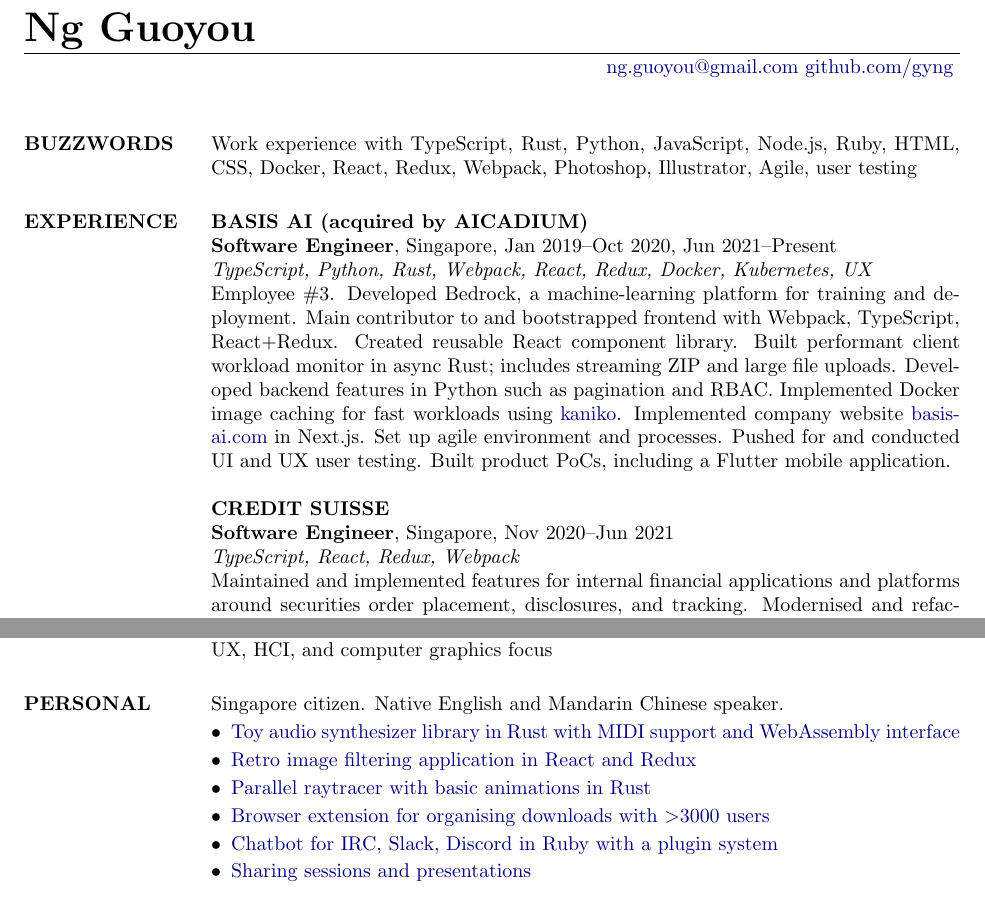
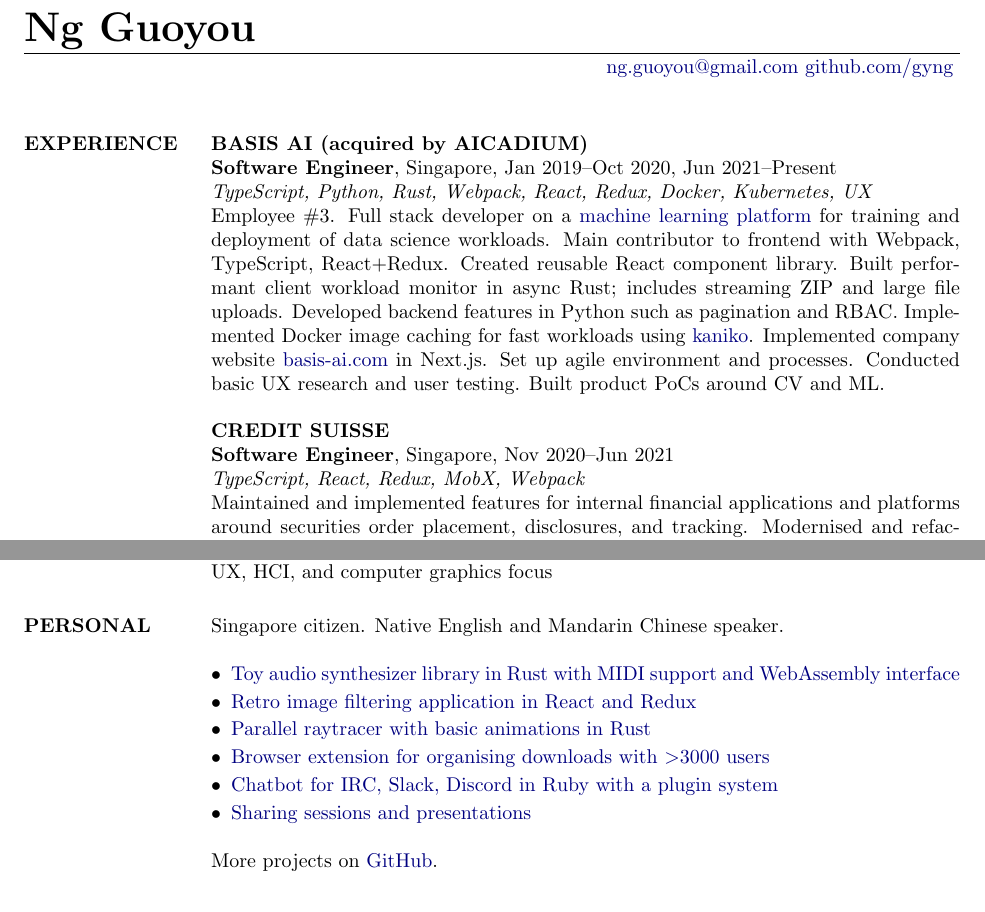
Before and after one commit to gyng/gyng.github.io, a LaTeX CV (cv/NgGuoyouCV.tex): two parts of pages 1 and 2 of 2, joined at a grey line, cut so that both start at the same text. Compiled offline with pdfLaTeX.

Commit message:
Update NgGuoyouCV.tex

```diff
--- a/cv/NgGuoyouCV.tex
+++ b/cv/NgGuoyouCV.tex
@@ -29,30 +29,32 @@
 }
 
 \begin{resume}
-    \section{BUZZWORDS}
-        Work experience with TypeScript, Rust, Python, JavaScript, Node.js, Ruby, HTML, CSS, Docker, React, Redux, Webpack, Photoshop, Illustrator, Agile, user testing
+    % \section{BUZZWORDS}
+    %     Work experience with TypeScript, Rust, Python, JavaScript, Node.js, Ruby, HTML, CSS, Docker, React, Redux, Webpack, Photoshop, Illustrator, Agile, user testing
 
     \section{EXPERIENCE}
         \textbf{BASIS AI (acquired by AICADIUM)} \\
         \textbf{Software Engineer}, Singapore, Jan 2019--Oct 2020, Jun 2021--Present \\
         \textit{TypeScript, Python, Rust, Webpack, React, Redux, Docker, Kubernetes, UX} \\
-        Employee \#3. Developed Bedrock, a machine-learning platform for training and deployment.
-        Main contributor to and bootstrapped frontend with Webpack, TypeScript, React$+$Redux. Created reusable React component library.
+        Employee \#3. Full stack developer on a \href{https://docs.basis-ai.com/}{machine learning platform} for training and deployment of data science workloads.
+        Main contributor to frontend with Webpack, TypeScript, React$+$Redux. Created reusable React component library.
         Built performant client workload monitor in async Rust; includes streaming ZIP and large file uploads.
         Developed backend features in Python such as pagination and RBAC.
         Implemented Docker image caching for fast workloads using \href{https://github.com/GoogleContainerTools/kaniko}{kaniko}.
         Implemented company website \href{https://basis-ai.com/}{basis-ai.com} in Next.js.
-        Set up agile environment and processes. Pushed for and conducted UI and UX user testing. Built product PoCs, including a Flutter mobile application.
+        Set up agile environment and processes.
+        Conducted basic UX research and user testing.
+        Built product PoCs around CV and ML.
 
         \textbf{CREDIT SUISSE} \\
         \textbf{Software Engineer}, Singapore, Nov 2020--Jun 2021 \\
-        \textit{TypeScript, React, Redux, Webpack} \\\
+        \textit{TypeScript, React, Redux, MobX, Webpack} \\\
         Maintained and implemented features for internal financial applications and platforms around securities order placement, disclosures, and tracking. Modernised and refactored legacy frontend applications.
 
         \textbf{GOVTECH (GOVERNMENT TECHNOLOGY AGENCY)} \\
         \textbf{Software Engineer}, Singapore, Jan 2016--Jan 2019
         \\
-        \textit{\href{https://www.gobusiness.gov.sg/licences/foodservices}{GoBusiness Licensing guided journey}, government licenses portal} \\
+        \textit{\href{https://foodservices.gobusiness.gov.sg/licences/foodservices}{GoBusiness Licensing guided journey}, government licenses portal} \\
         \textit{2019. TypeScript, React, Redux, Kotlin, Spring Boot} \\
         Part of initial team. Bootstrapped project and implemented features for F\&B licensing.
 
@@ -96,7 +98,7 @@
 
     \section{PERSONAL}
         Singapore citizen. Native English and Mandarin Chinese speaker.
-        \vspace{0.075cm}
+        \\
         \begin{itemize}[leftmargin=*]
         \itemsep0em
         \item \href{https://github.com/gyng/synthrs}{Toy audio synthesizer library in Rust with MIDI support and WebAssembly interface}
@@ -106,6 +108,7 @@
         \item \href{https://github.com/gyng/betabot}{Chatbot for IRC, Slack, Discord in Ruby with a plugin system}
         \item \href{https://github.com/gyng/book}{Sharing sessions and presentations}
         \end{itemize}
+        More projects on \href{https://github.com/gyng}{GitHub}.
 
         % Source code and demos available on \href{https://github.com/gyng}{GitHub}.
 
```
